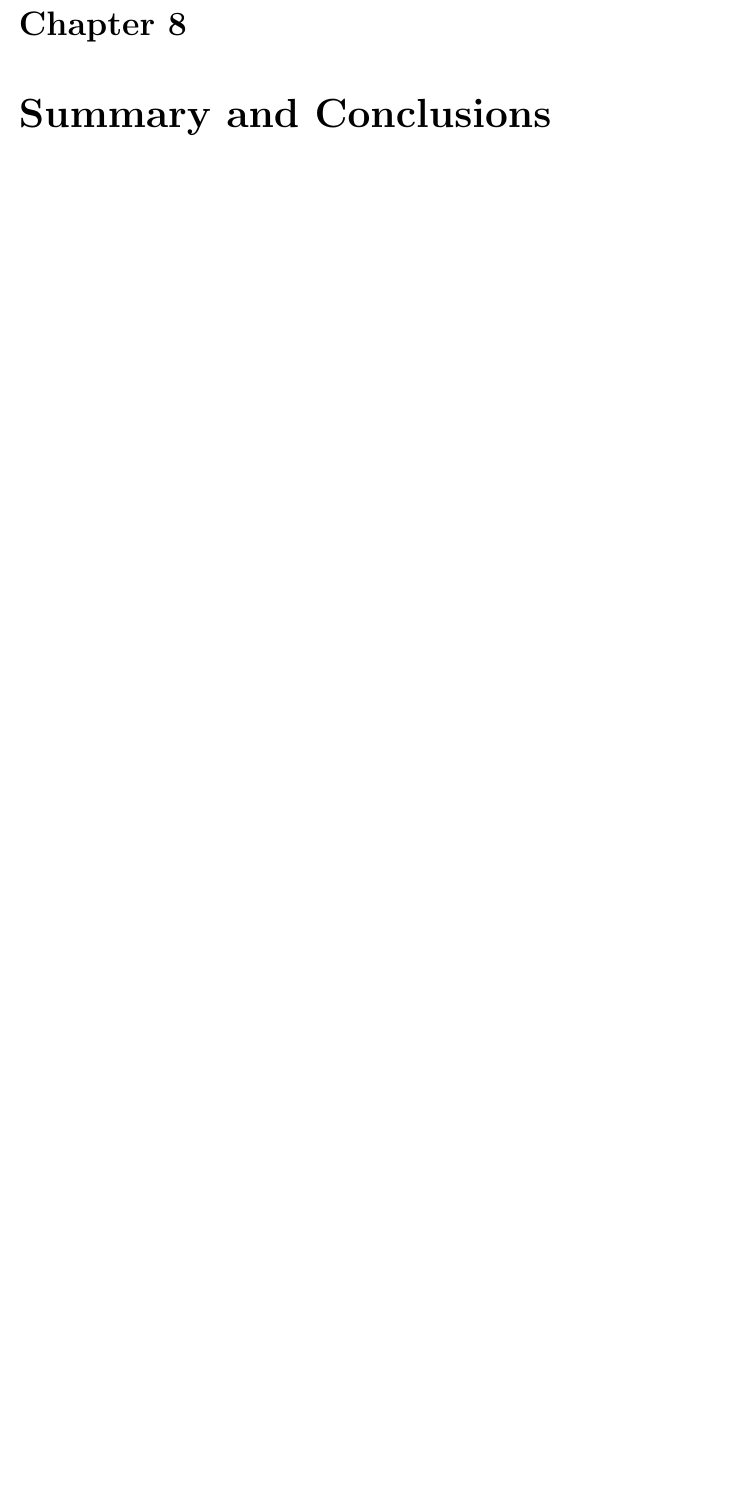
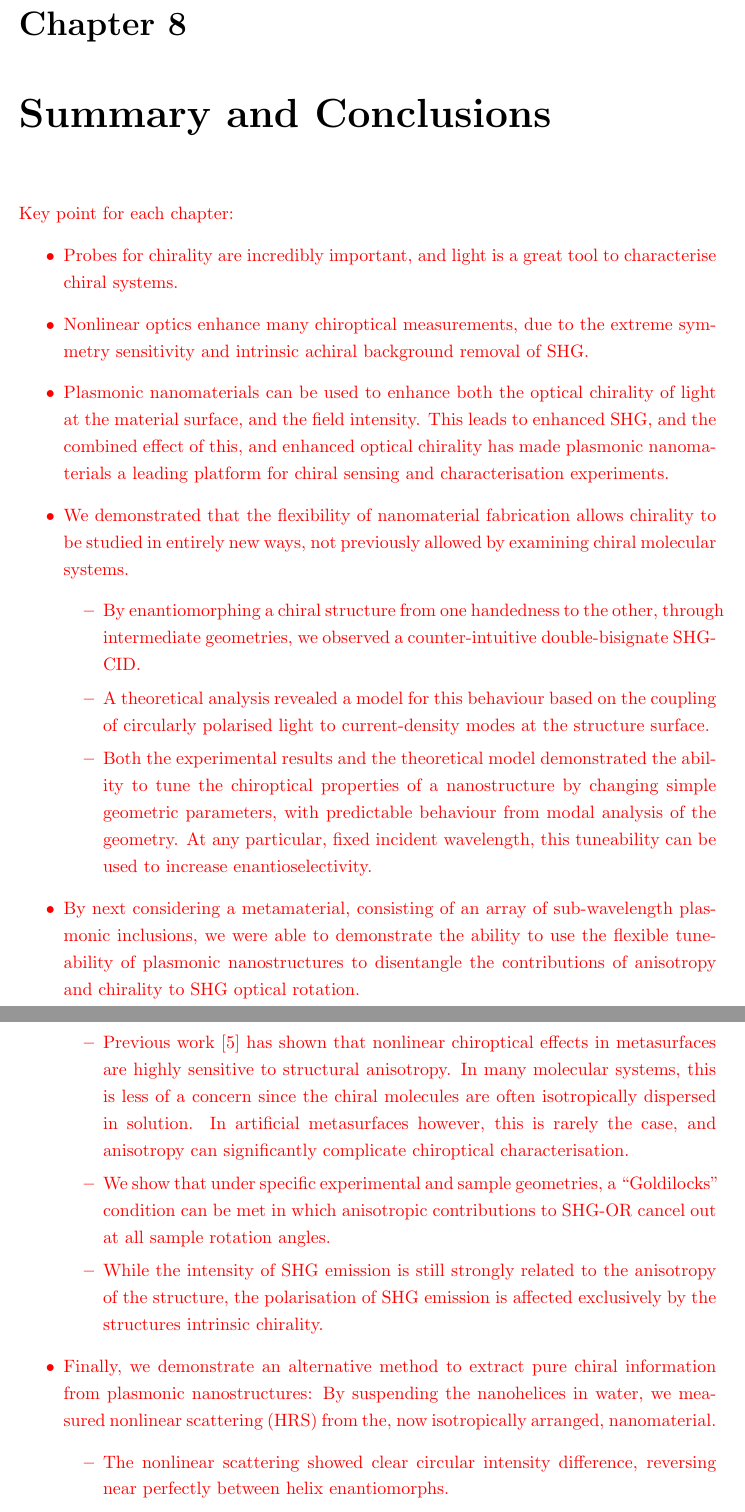
Before and after one commit to jtc42/ThesisUoB, a LaTeX thesis (main.tex, which reads sections/Conclusions.tex): part of page 73 of 101 before the commit and two parts of pages 73 and 74 of 102 after it, the two joined at a grey line, cut so that both start at the same text, the shorter picture padded with empty space. Compiled offline with pdfLaTeX.

Commit message:
Conclusion bullets

```diff
--- a/sections/Conclusions.tex
+++ b/sections/Conclusions.tex
@@ -1 +1,24 @@
 \chapter{Summary and Conclusions}\label{sec:Conclusions}
+
+\color{red}
+Key point for each chapter:
+\begin{itemize}
+    \item Probes for chirality are incredibly important, and light is a great tool to characterise chiral systems.
+    \item Nonlinear optics enhance many chiroptical measurements, due to the extreme symmetry sensitivity and intrinsic achiral background removal of SHG.
+    \item Plasmonic nanomaterials can be used to enhance both the optical chirality of light at the material surface, and the field intensity. This leads to enhanced SHG, and the combined effect of this, and enhanced optical chirality has made plasmonic nanomaterials a leading platform for chiral sensing and characterisation experiments.
+    \item We demonstrated that the flexibility of nanomaterial fabrication allows chirality to be studied in entirely new ways, not previously allowed by examining chiral molecular systems.
+    \begin{itemize}
+        \item By enantiomorphing a chiral structure from one handedness to the other, through intermediate geometries, we observed a counter-intuitive double-bisignate SHG-CID.
+        \item A theoretical analysis revealed a model for this behaviour based on the coupling of circularly polarised light to current-density modes at the structure surface.
+        \item Both the experimental results and the theoretical model demonstrated the ability to tune the chiroptical properties of a nanostructure by changing simple geometric parameters, with predictable behaviour from modal analysis of the geometry. At any particular, fixed incident wavelength, this tuneability can be used to increase enantioselectivity.
+    \end{itemize}
+    \item By next considering a metamaterial, consisting of an array of sub-wavelength plasmonic inclusions, we were able to demonstrate the ability to use the flexible tuneability of plasmonic nanostructures to disentangle the contributions of anisotropy and chirality to SHG optical rotation.
+    \begin{itemize}
+        \item Previous work~\cite{Hooper2017} has shown that nonlinear chiroptical effects in metasurfaces are highly sensitive to structural anisotropy. In many molecular systems, this is less of a concern since the chiral molecules are often isotropically dispersed in solution. In artificial metasurfaces however, this is rarely the case, and anisotropy can significantly complicate chiroptical characterisation.
+        \item We show that under specific experimental and sample geometries, a ``Goldilocks'' condition can be met in which anisotropic contributions to SHG-OR cancel out at all sample rotation angles.
+        \item While the intensity of SHG emission is still strongly related to the anisotropy of the structure, the polarisation of SHG emission is affected exclusively by the structures intrinsic chirality.
+    \end{itemize}
+    \item Finally, we demonstrate an alternative method to extract pure chiral information from plasmonic nanostructures: By suspending the nanohelices in water, we measured nonlinear scattering (HRS) from the, now isotropically arranged, nanomaterial.
+    \begin{itemize}
+        \item The nonlinear scattering showed clear circular intensity difference, reversing near perfectly between helix enantiomorphs.
+        \item Crucially, the concentration of suspended nanohelices was on the order of picomolars, and especially when considering the volume of interaction, the effect is shown to be orders of magnitude stronger than linear CD measurements.
```
Also changed, not shown: sections/Conclusions.tex (9 more changed lines).
